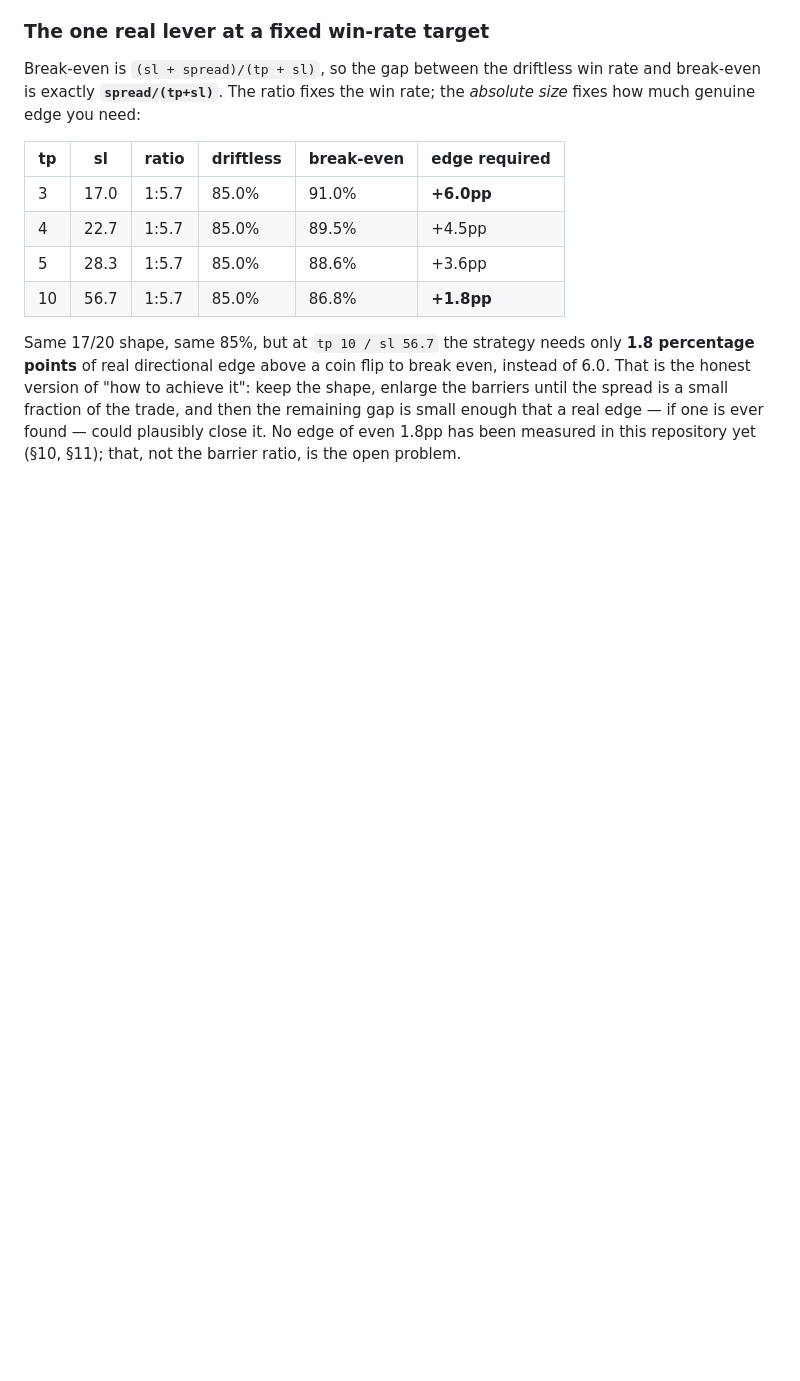
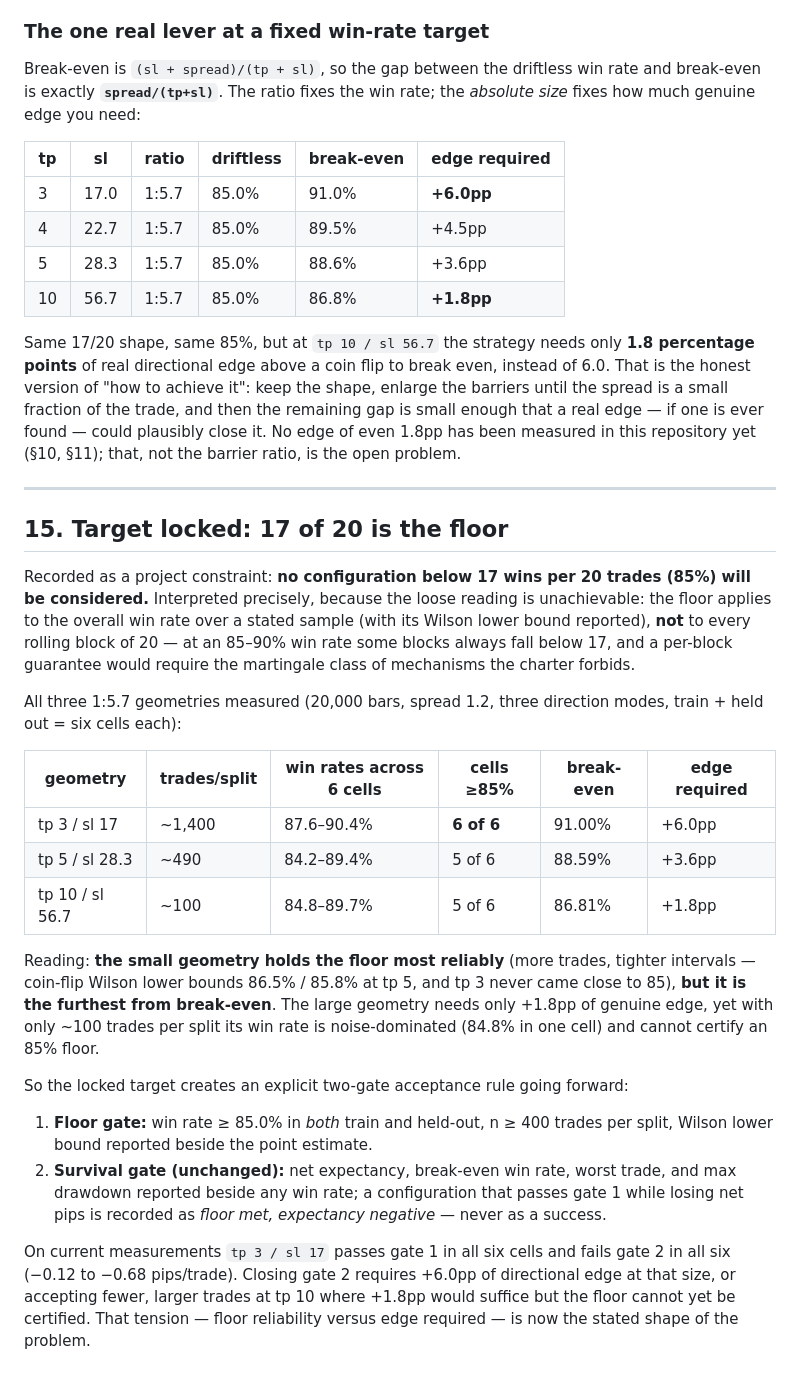
Before and after one commit to ywachh77/Saviour-L, a Markdown page: docs/SCALPING_RESEARCH.md, the part around the change. Rendered like a GitHub page; blank space fills up the shorter version.

Commit message:
Lock the target: 17 of 20 is the floor, with a two-gate rule
Constraint recorded: no configuration below 85% win rate will be
considered. Interpreted as an overall win rate over a stated sample, not
a per-rolling-block guarantee -- at 85-90% some blocks always fall below
17, and guaranteeing every block needs the forbidden martingale class.

Measured all three 1:5.7 geometries across coinflip/ema/momentum in both
splits (six cells each):

  tp 3 / sl 17 .... ~1400 trades, 87.6-90.4%, 6/6 cells >= 85%, needs +6.0pp edge
  tp 5 / sl 28.3 .. ~490 trades, 84.2-89.4%, 5/6 cells, needs +3.6pp
  tp 10 / sl 56.7 . ~100 trades, 84.8-89.7%, 5/6 cells, needs +1.8pp

Small geometry holds the floor reliably but is furthest from break-even;
large geometry needs least edge but is too noisy to certify the floor.

Acceptance is now two gates: (1) >=85% in both splits, n>=400, Wilson
lower bound reported; (2) net expectancy, break-even rate, worst trade
and drawdown beside any win rate. tp 3 / sl 17 passes gate 1 everywhere
and fails gate 2 everywhere (-0.12 to -0.68 pips/trade).

Co-authored-by: arena-agent <297053741+arena-agent@users.noreply.github.com>

```diff
--- a/docs/SCALPING_RESEARCH.md
+++ b/docs/SCALPING_RESEARCH.md
@@ -715,3 +715,48 @@ the trade, and then the remaining gap is small enough that a real edge —
 if one is ever found — could plausibly close it. No edge of even 1.8pp has
 been measured in this repository yet (§10, §11); that, not the barrier ratio,
 is the open problem.
+
+---
+
+## 15. Target locked: 17 of 20 is the floor
+
+Recorded as a project constraint: **no configuration below 17 wins per 20
+trades (85%) will be considered.** Interpreted precisely, because the loose
+reading is unachievable: the floor applies to the overall win rate over a
+stated sample (with its Wilson lower bound reported), **not** to every rolling
+block of 20 — at an 85–90% win rate some blocks always fall below 17, and a
+per-block guarantee would require the martingale class of mechanisms the
+charter forbids.
+
+All three 1:5.7 geometries measured (20,000 bars, spread 1.2, three direction
+modes, train + held out = six cells each):
+
+| geometry | trades/split | win rates across 6 cells | cells ≥85% | break-even | edge required |
+|---|---|---|---|---|---|
+| tp 3 / sl 17 | ~1,400 | 87.6–90.4% | **6 of 6** | 91.00% | +6.0pp |
+| tp 5 / sl 28.3 | ~490 | 84.2–89.4% | 5 of 6 | 88.59% | +3.6pp |
+| tp 10 / sl 56.7 | ~100 | 84.8–89.7% | 5 of 6 | 86.81% | +1.8pp |
+
+Reading: **the small geometry holds the floor most reliably** (more trades,
+tighter intervals — coin-flip Wilson lower bounds 86.5% / 85.8% at tp 5, and
+tp 3 never came close to 85), **but it is the furthest from break-even**. The
+large geometry needs only +1.8pp of genuine edge, yet with only ~100 trades
+per split its win rate is noise-dominated (84.8% in one cell) and cannot
+certify an 85% floor.
+
+So the locked target creates an explicit two-gate acceptance rule going
+forward:
+
+1. **Floor gate:** win rate ≥ 85.0% in *both* train and held-out, n ≥ 400
+   trades per split, Wilson lower bound reported beside the point estimate.
+2. **Survival gate (unchanged):** net expectancy, break-even win rate, worst
+   trade, and max drawdown reported beside any win rate; a configuration
+   that passes gate 1 while losing net pips is recorded as *floor met,
+   expectancy negative* — never as a success.
+
+On current measurements `tp 3 / sl 17` passes gate 1 in all six cells and
+fails gate 2 in all six (−0.12 to −0.68 pips/trade). Closing gate 2 requires
++6.0pp of directional edge at that size, or accepting fewer, larger trades
+at tp 10 where +1.8pp would suffice but the floor cannot yet be certified.
+That tension — floor reliability versus edge required — is now the stated
+shape of the problem.
```
